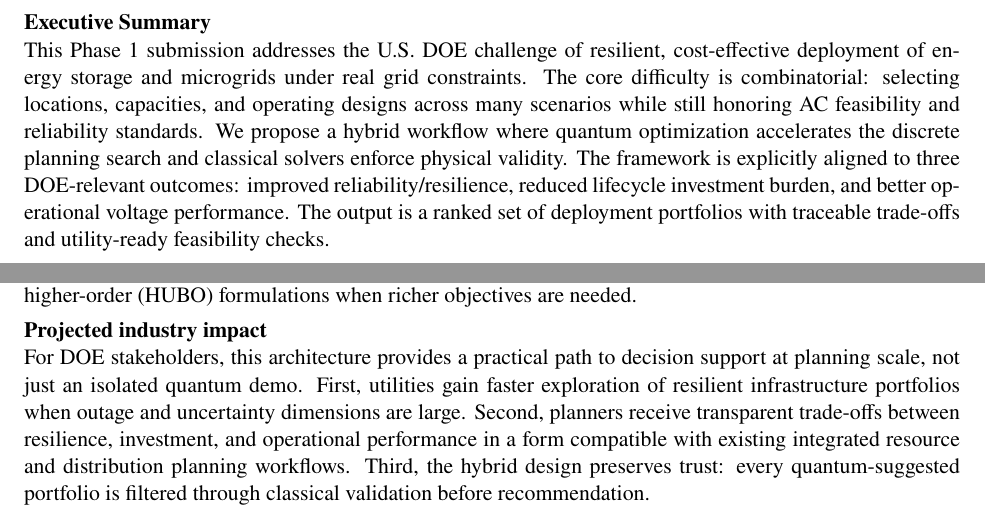
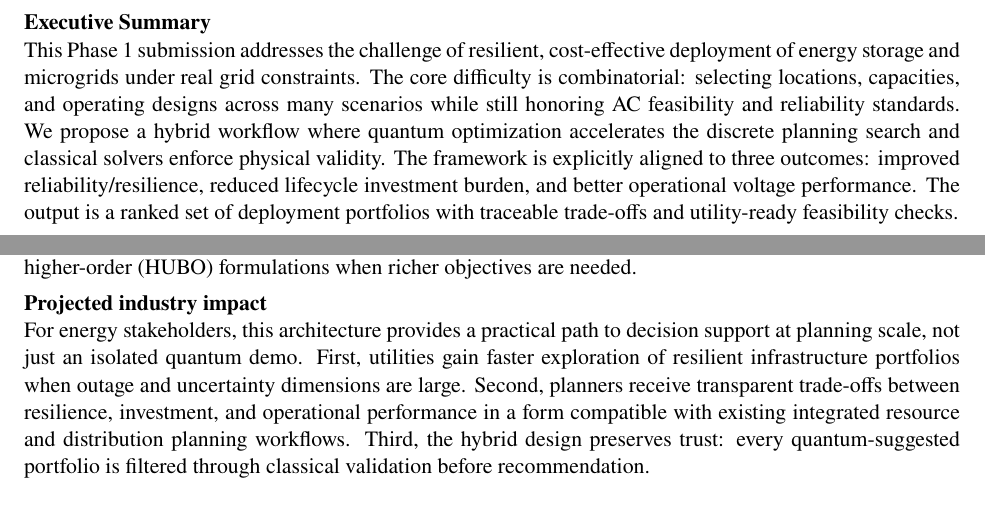
Before and after one commit to nirajvenkat/gic_2026, a LaTeX document (doe/phase_1/phase_1_doc/doe_p1_doc.tex): two parts of page 2 of 2, joined at a grey line, cut so that both start at the same text. Compiled offline with pdfLaTeX.

Commit message:
Removing stakeholder specifics

```diff
--- a/doe/phase_1/phase_1_doc/doe_p1_doc.tex
+++ b/doe/phase_1/phase_1_doc/doe_p1_doc.tex
@@ -46,7 +46,7 @@
 \end{titlepage}
 
 \noindent\textbf{Executive Summary}\\
-This Phase 1 submission addresses the U.S. DOE challenge of resilient, cost-effective deployment of energy storage and microgrids under real grid constraints. The core difficulty is combinatorial: selecting locations, capacities, and operating designs across many scenarios while still honoring AC feasibility and reliability standards. We propose a hybrid workflow where quantum optimization accelerates the discrete planning search and classical solvers enforce physical validity. The framework is explicitly aligned to three DOE-relevant outcomes: improved reliability/resilience, reduced lifecycle investment burden, and better operational voltage performance. The output is a ranked set of deployment portfolios with traceable trade-offs and utility-ready feasibility checks.
+This Phase 1 submission addresses the challenge of resilient, cost-effective deployment of energy storage and microgrids under real grid constraints. The core difficulty is combinatorial: selecting locations, capacities, and operating designs across many scenarios while still honoring AC feasibility and reliability standards. We propose a hybrid workflow where quantum optimization accelerates the discrete planning search and classical solvers enforce physical validity. The framework is explicitly aligned to three outcomes: improved reliability/resilience, reduced lifecycle investment burden, and better operational voltage performance. The output is a ranked set of deployment portfolios with traceable trade-offs and utility-ready feasibility checks.
 
 \noindent\textbf{High-level overview of proposed solution}\\
 Our approach uses a Quantum-Assisted Multi-Objective Optimization (QAMOO) loop\footnote{QAMOO reference: Nature Machine Intelligence article, https://www.nature.com/articles/s43588-025-00873-y.} and adapts the multi-objective design used in the Multiverse paper\footnote{Multiverse reference: https://doi.org/10.36227/techrxiv.175502655.52172592/v1.}. A key advantage is that these objectives are already quadratic, so the planning layer is QUBO/Ising-native and avoids quadratization overhead. For binary siting/sizing variables $x_i\in\{0,1\}$, the current surrogate objectives are:
@@ -61,7 +61,7 @@
 Each candidate from the quantum loop is passed to classical AC power-flow and operating-feasibility checks (thermal limits, voltage bounds, and contingency screens). Infeasible candidates generate cuts and penalties for the next iteration; feasible candidates are retained as Pareto-efficient planning options. Qiskit's \verb|qiskit_addon_opt_mapper| is used for Hamiltonian construction, parameterized-circuit execution, and shot-based sampling, while classical solvers handle power-flow validation and scenario evaluation. Currently we exploit the simpler quadratic form for efficient QUBO execution; in follow-on work, Qiskit can ingest higher-order (HUBO) formulations when richer objectives are needed.
 
 \noindent\textbf{Projected industry impact}\\
-For DOE stakeholders, this architecture provides a practical path to decision support at planning scale, not just an isolated quantum demo. First, utilities gain faster exploration of resilient infrastructure portfolios when outage and uncertainty dimensions are large. Second, planners receive transparent trade-offs between resilience, investment, and operational performance in a form compatible with existing integrated resource and distribution planning workflows. Third, the hybrid design preserves trust: every quantum-suggested portfolio is filtered through classical validation before recommendation.
+For energy stakeholders, this architecture provides a practical path to decision support at planning scale, not just an isolated quantum demo. First, utilities gain faster exploration of resilient infrastructure portfolios when outage and uncertainty dimensions are large. Second, planners receive transparent trade-offs between resilience, investment, and operational performance in a form compatible with existing integrated resource and distribution planning workflows. Third, the hybrid design preserves trust: every quantum-suggested portfolio is filtered through classical validation before recommendation.
 
 The long-term impact is a repeatable method for accelerating grid modernization decisions with measurable reliability and cost benefits.
 
```
